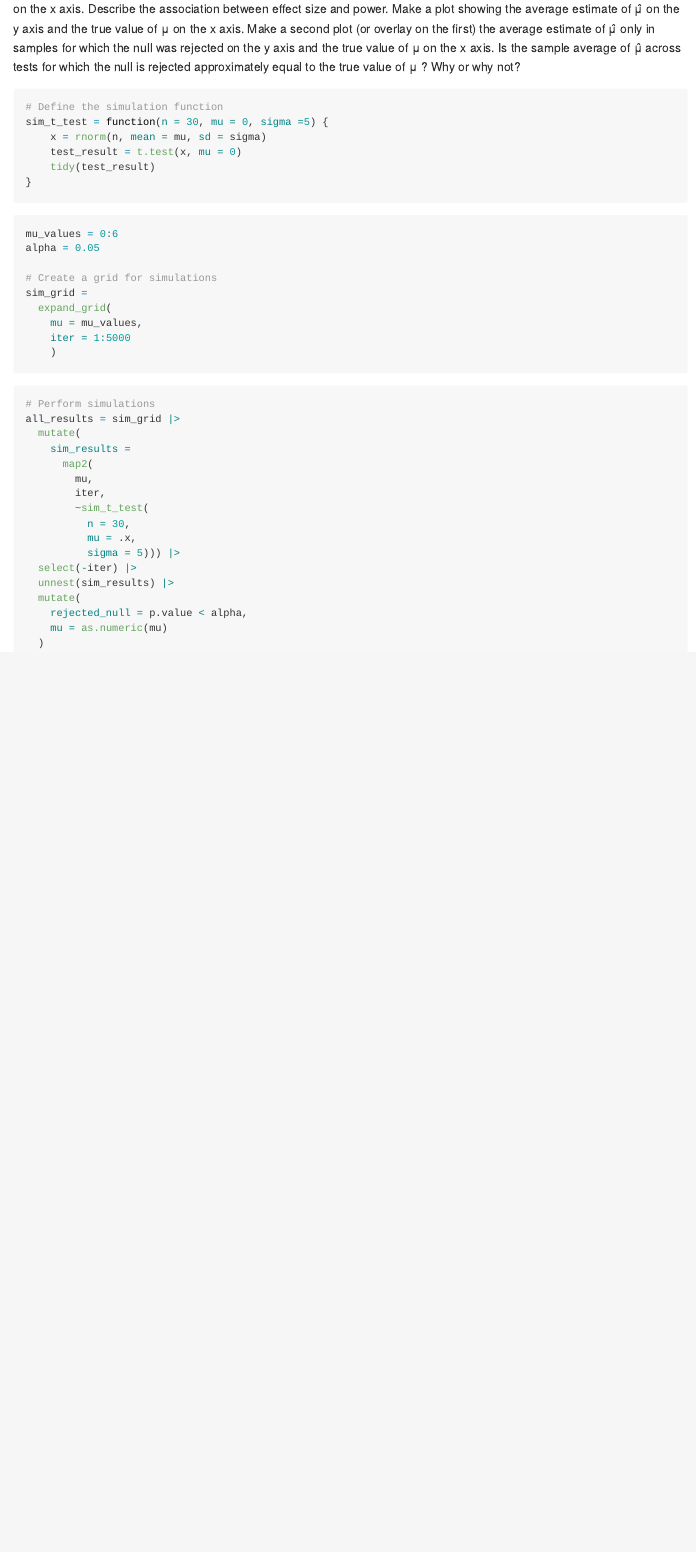
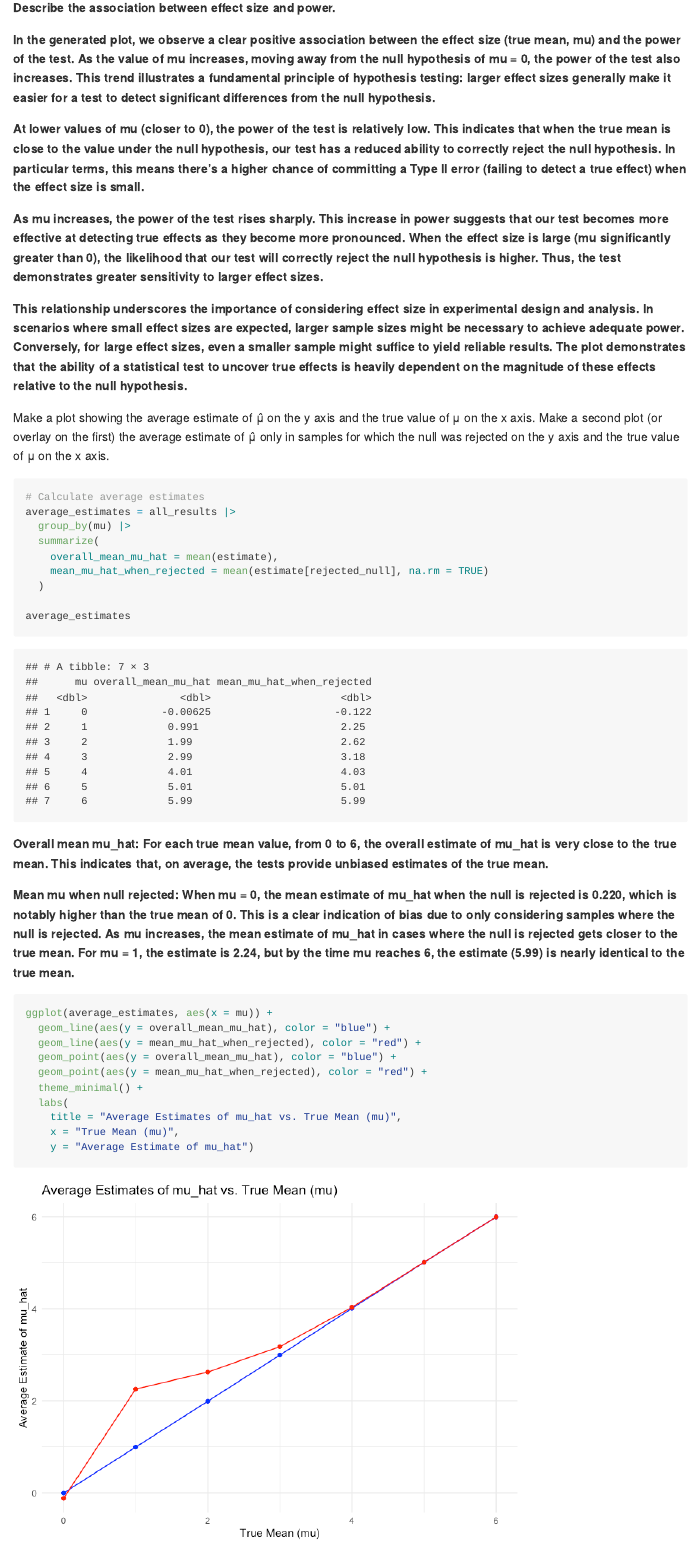
Before and after one commit to xz3173/p8105_hw5_xz3173, an R Markdown document (p8105_hw5_xz3173.Rmd): the page in a window 1100 px wide, from 9660 px down before the commit and from 11610 px down after it. The pictures show the output file p8105_hw5_xz3173.md that the author committed with the source, drawn offline in the style of GitHub; long lines of code are wrapped.

Commit message:
Create two plots for problem 3.

````diff
--- a/p8105_hw5_xz3173.Rmd
+++ b/p8105_hw5_xz3173.Rmd
@@ -196,12 +195,3 @@ Make a plot showing the proportion of times the null was rejected (the power of
- on the x axis. Describe the association between effect size and power.
-Make a plot showing the average estimate of μ̂
- on the y axis and the true value of μ
- on the x axis. Make a second plot (or overlay on the first) the average estimate of μ̂
- only in samples for which the null was rejected on the y axis and the true value of μ
- on the x axis. Is the sample average of μ̂
- across tests for which the null is rejected approximately equal to the true value of μ
-? Why or why not?
-
 
 
 
@@ -247,0 +262,41 @@ all_results = sim_grid |>
+**Describe the association between effect size and power.**
+
+**In the generated plot, we observe a clear positive association between the effect size (true mean, mu) and the power of the test. As the value of mu increases, moving away from the null hypothesis of mu = 0, the power of the test also increases. This trend illustrates a fundamental principle of hypothesis testing: larger effect sizes generally make it easier for a test to detect significant differences from the null hypothesis.**
+
+**At lower values of mu (closer to 0), the power of the test is relatively low. This indicates that when the true mean is close to the value under the null hypothesis, our test has a reduced ability to correctly reject the null hypothesis. In particular terms, this means there's a higher chance of committing a Type II error (failing to detect a true effect) when the effect size is small.**
+
+**As mu increases, the power of the test rises sharply. This increase in power suggests that our test becomes more effective at detecting true effects as they become more pronounced. When the effect size is large (mu significantly greater than 0), the likelihood that our test will correctly reject the null hypothesis is higher. Thus, the test demonstrates greater sensitivity to larger effect sizes.**
+
+**This relationship underscores the importance of considering effect size in experimental design and analysis. In scenarios where small effect sizes are expected, larger sample sizes might be necessary to achieve adequate power. Conversely, for large effect sizes, even a smaller sample might suffice to yield reliable results. The plot demonstrates that the ability of a statistical test to uncover true effects is heavily dependent on the magnitude of these effects relative to the null hypothesis.**
+
+
+Make a plot showing the average estimate of μ̂ on the y axis and the true value of μ on the x axis. Make a second plot (or overlay on the first) the average estimate of μ̂ only in samples for which the null was rejected on the y axis and the true value of μ on the x axis.
+
+
+```{r}
+# Calculate average estimates
+average_estimates = all_results |>
+  group_by(mu) |>
+  summarize(
+    overall_mean_mu_hat = mean(estimate),
+    mean_mu_hat_when_rejected = mean(estimate[rejected_null], na.rm = TRUE)
+  )
+
+average_estimates
+```
+
+**Overall mean mu_hat: For each true mean value, from 0 to 6, the overall estimate of mu_hat is very close to the true mean. This indicates that, on average, the tests provide unbiased estimates of the true mean.**
+
+**Mean mu when null rejected: When mu = 0, the mean estimate of mu_hat when the null is rejected is 0.220, which is notably higher than the true mean of 0. This is a clear indication of bias due to only considering samples where the null is rejected. As mu increases, the mean estimate of mu_hat in cases where the null is rejected gets closer to the true mean. For mu = 1, the estimate is 2.24, but by the time mu reaches 6, the estimate (5.99) is nearly identical to the true mean.**
+
+```{r}
+ggplot(average_estimates, aes(x = mu)) +
+  geom_line(aes(y = overall_mean_mu_hat), color = "blue") +
+  geom_line(aes(y = mean_mu_hat_when_rejected), color = "red") +
+  geom_point(aes(y = overall_mean_mu_hat), color = "blue") +
+  geom_point(aes(y = mean_mu_hat_when_rejected), color = "red") +
+  theme_minimal() +
+  labs(
+    title = "Average Estimates of mu_hat vs. True Mean (mu)",
+    x = "True Mean (mu)",
+    y = "Average Estimate of mu_hat")
````
Also changed, not shown: p8105_hw5_xz3173.md, p8105_hw5_xz3173_files/figure-gfm/unnamed-chunk-14-1.png (added), p8105_hw5_xz3173_files/figure-gfm/unnamed-chunk-16-1.png (added), p8105_hw5_xz3173.Rmd (34 more changed lines).
